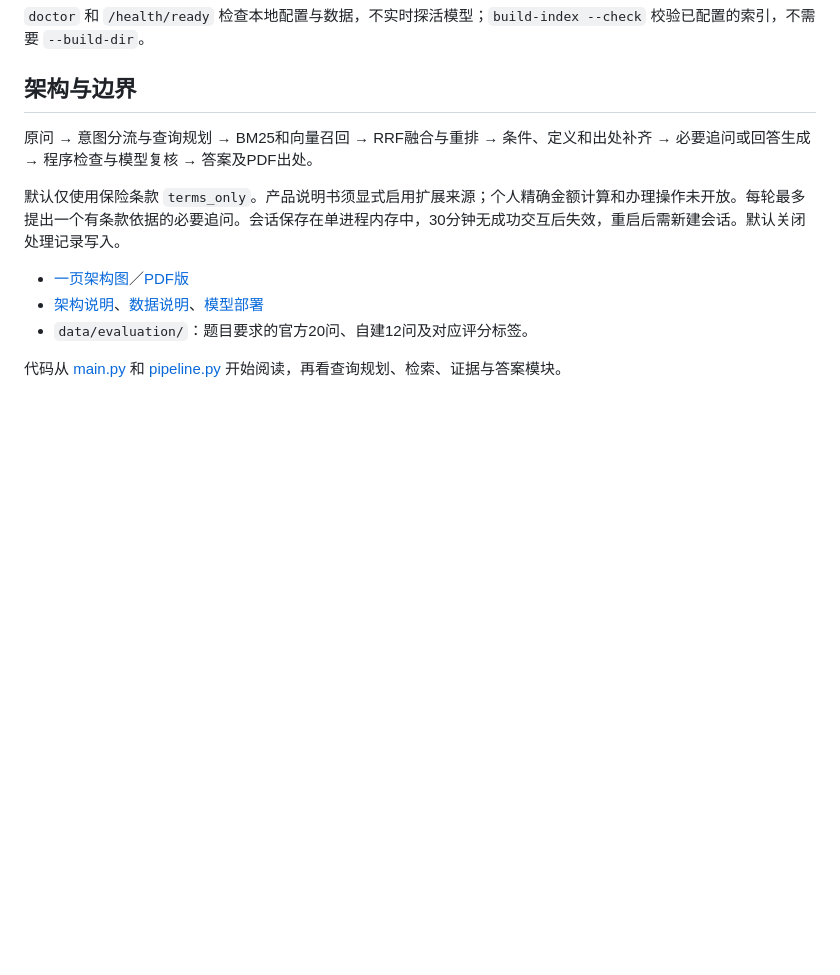
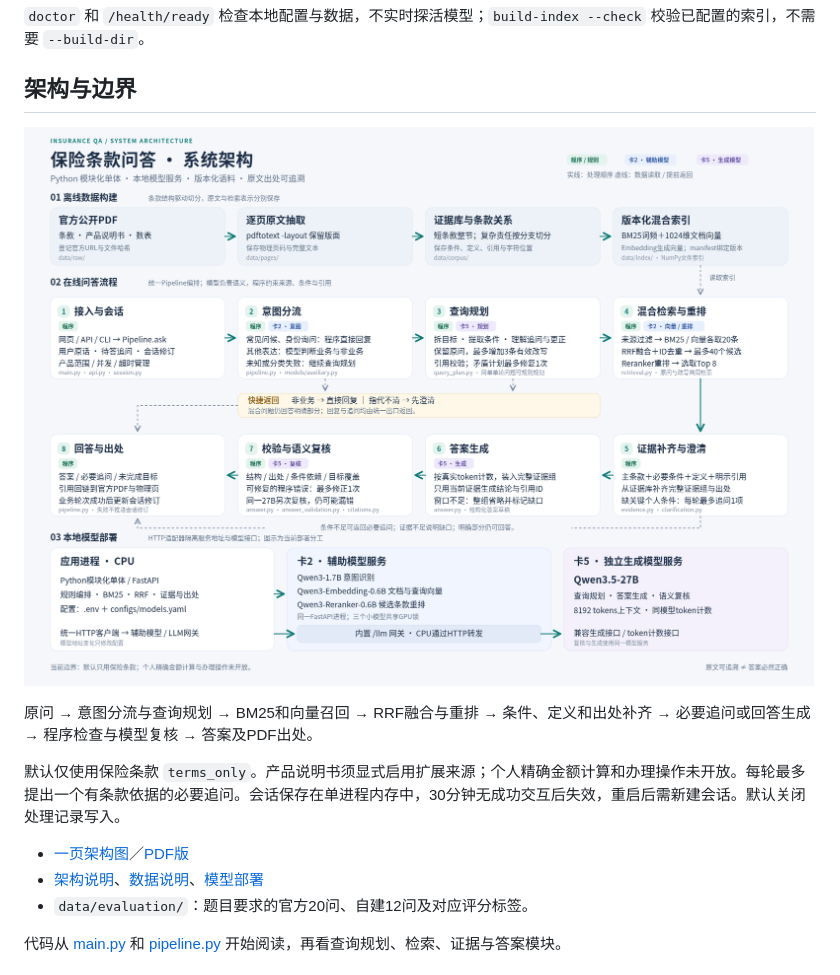
Before and after one commit to LCG12/mianshi, a Markdown page: README.md, the part around the change. Rendered like a GitHub page; pictures changed too: docs/architecture.png (added); blank space fills up the shorter version.

```diff
--- a/README.md
+++ b/README.md
@@ -43,6 +43,8 @@ python main.py build-index --check
 
 ## 架构与边界
 
+![系统架构图](docs/architecture.png)
+
 原问 → 意图分流与查询规划 → BM25和向量召回 → RRF融合与重排 → 条件、定义和出处补齐 → 必要追问或回答生成 → 程序检查与模型复核 → 答案及PDF出处。
 
 默认仅使用保险条款 `terms_only`。产品说明书须显式启用扩展来源；个人精确金额计算和办理操作未开放。每轮最多提出一个有条款依据的必要追问。会话保存在单进程内存中，30分钟无成功交互后失效，重启后需新建会话。默认关闭处理记录写入。
```
Also changed, not shown: docs/architecture.md (+2 -0 lines), 2 other files.
